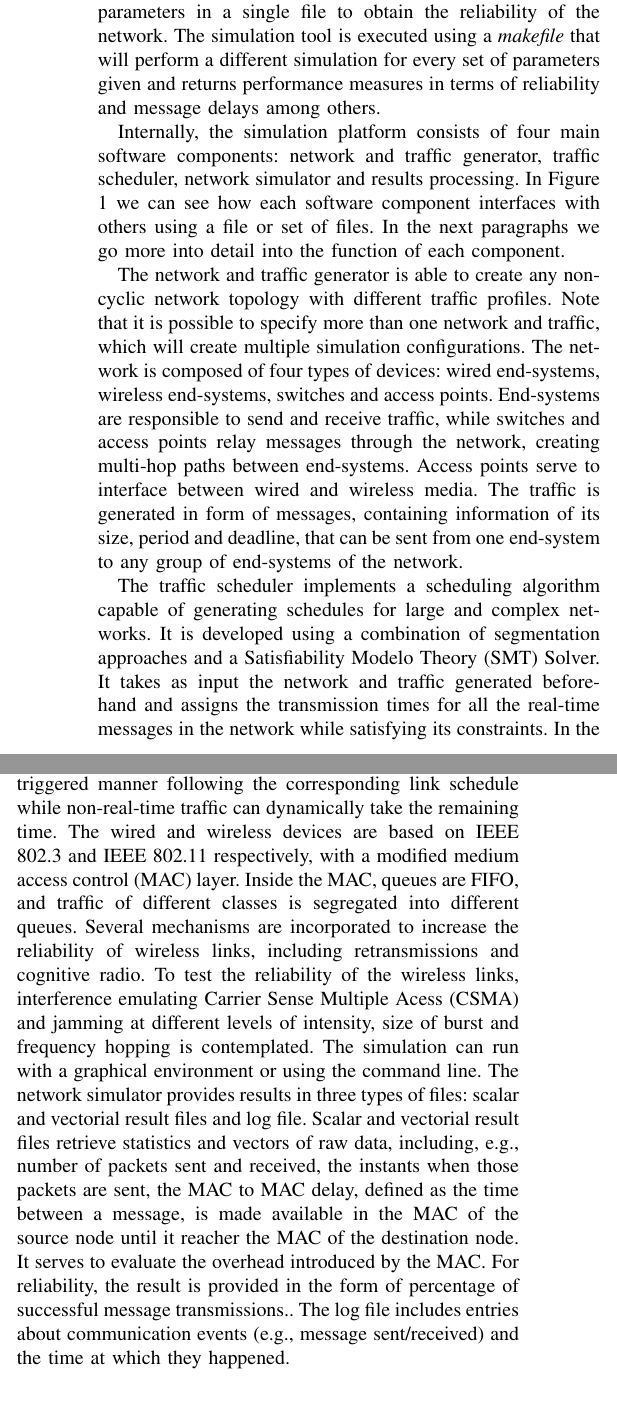
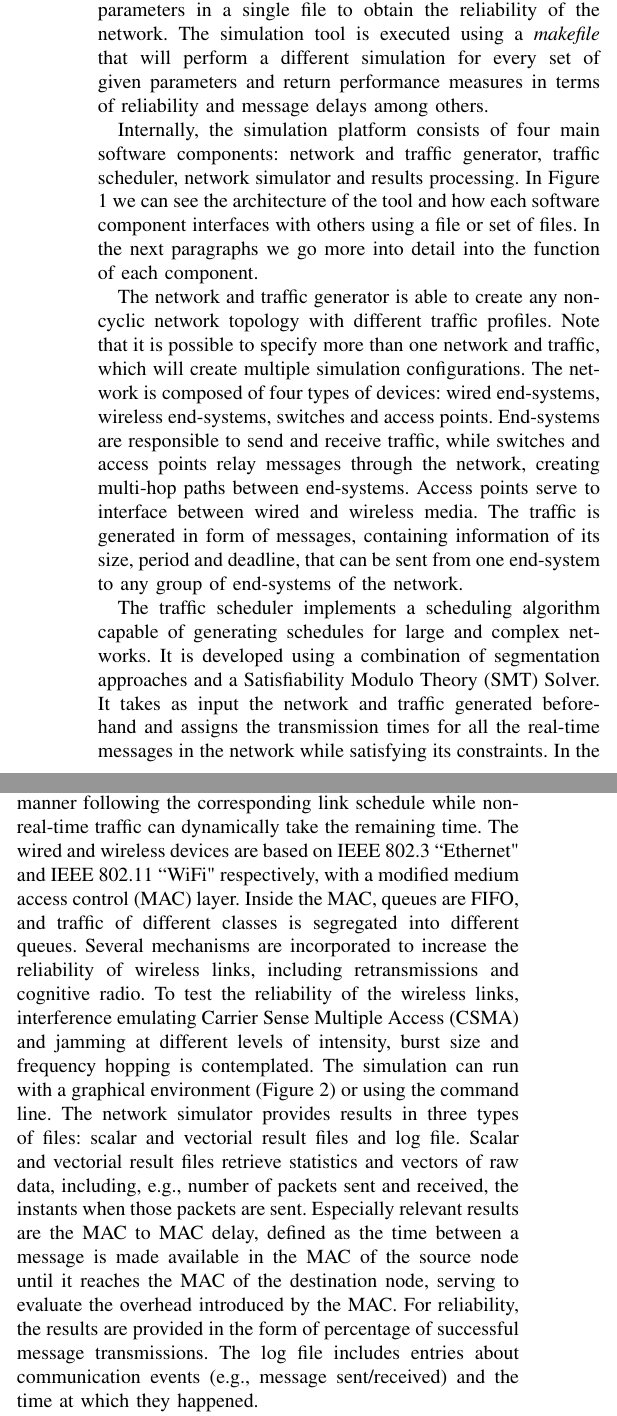
Before and after one commit to FPozo/RTSS-Work-2017, a LaTeX paper (abstract.tex): two parts of the columns of page 1 of 2, joined at a grey line, cut so that both start at the same text, the shorter picture padded with empty space. Compiled offline with pdfLaTeX.

Commit message:
Complete review. Changed some minor things and corrected typos.

```diff
--- a/abstract.tex
+++ b/abstract.tex
@@ -44,21 +44,19 @@ Email: pablo.gutierrez-peon@tttech.com, francisco.pozo@mdh.se, guillermo.rodrigu
 
 %This work aims at providing a simulation platform to test hybrid wired/wireless networks where both time-triggered real-time and non-real-time traffic travel seemingly over different transmission media.
 
-This work aims at providing a novel tool HeNReS (Heterogeneous Hybrid Networks Reliability Simulation) to test the reliability of hybrid wired/wireless networks were both time-triggered real-time and non-real-time traffic travel seemingly over different transmission media. Nowadays, the inherent diversity of these networks makes the analysis more complex, specially with the addition of wireless links, susceptible to problems like fading, shadowing or interference, which are typically disregarded in wired links. A simulation of these networks usually requires the cooperation of multiple tools that do not share the same input/output interfaces. Our simulation tool facilitates this process providing integrated state-of-the-art tools where the user only needs to provide a set of simulation parameters in a single file to obtain the reliability of the network. The simulation tool is executed using a \textit{makefile} that will perform a different simulation for every set of parameters given and returns performance measures in terms of reliability and message delays among others.
+This work aims at providing a novel tool HeNReS (Heterogeneous Hybrid Networks Reliability Simulation) to test the reliability of hybrid wired/wireless networks were both time-triggered real-time and non-real-time traffic travel seemingly over different transmission media. Nowadays, the inherent diversity of these networks makes the analysis more complex, specially with the addition of wireless links, susceptible to problems like fading, shadowing or interference, which are typically disregarded in wired links. A simulation of these networks usually requires the cooperation of multiple tools that do not share the same input/output interfaces. Our simulation tool facilitates this process providing integrated state-of-the-art tools where the user only needs to provide a set of simulation parameters in a single file to obtain the reliability of the network. The simulation tool is executed using a \textit{makefile} that will perform a different simulation for every set of given parameters and return performance measures in terms of reliability and message delays among others.
 
 %This work aims at providing a simulation platform to test hybrid wired/wireless networks where both time-triggered real-time and non-real-time traffic travel seemingly over different transmission media. The simulation platform proposed in this work consists of four main software components: network and traffic generator, traffic scheduler, network simulator and results processing. Each software component uses a file or set of files to interface with other components.
 
-
-
-Internally, the simulation platform consists of four main software components: network and traffic generator, traffic scheduler, network simulator and results processing. In Figure \ref{fig:toolchain-architecture} we can see how each software component interfaces with others using a file or set of files. In the next paragraphs we go more into detail into the function of each component.
+Internally, the simulation platform consists of four main software components: network and traffic generator, traffic scheduler, network simulator and results processing. In Figure \ref{fig:toolchain-architecture} we can see the architecture of the tool and how each software component interfaces with others using a file or set of files. In the next paragraphs we go more into detail into the function of each component.
 
 The network and traffic generator is able to create any non-cyclic network topology with different traffic profiles. Note that it is possible to specify more than one network and traffic, which will create multiple simulation configurations. The network is composed of four types of devices: wired end-systems, wireless end-systems, switches and access points. End-systems are responsible to send and receive traffic, while switches and access points relay messages through the network, creating multi-hop paths between end-systems. Access points serve to interface between wired and wireless media. The traffic is generated in form of messages, containing information of its size, period and deadline, that can be sent from one end-system to any group of end-systems of the network.
 
 %The network and traffic generator is capable of producing the network topology and incorporate different traffic profiles defined by the user in a configuration file. The network is composed of four types of devices: wired end-systems, wireless end-systems, switches and access points. Wired end-systems and wireless end-systems are responsible to send and receive traffic and only differ between each other with the capabilities of receiving wireless communication for the wireless end-systems. Switches are responsible of relaying the messages through the network, creating multi-hop paths between end-systems, while access points, connected to a switch, transmit and receives messages in the wireless medium to and from wireless end-systems. The traffic is generated in form of messages, containing information of its size, period and deadline, that can be sent from one end system to any group of end systems of the network.
 
-The traffic scheduler implements a scheduling algorithm capable of generating schedules for large and complex networks. It is developed using a combination of segmentation approaches and a Satisfiability Modelo Theory (SMT) Solver. It takes as input the network and traffic generated before-hand and assigns the transmission times for all the real-time messages in the network while satisfying its constraints. In the case of non-real-time traffic, it is handled at runtime by the network simulator.
+The traffic scheduler implements a scheduling algorithm capable of generating schedules for large and complex networks. It is developed using a combination of segmentation approaches and a Satisfiability Modulo Theory (SMT) Solver. It takes as input the network and traffic generated before-hand and assigns the transmission times for all the real-time messages in the network while satisfying its constraints. In the case of non-real-time traffic, it is handled at runtime by the network simulator.
 
-The network simulator is developed in the OMNeT++ discrete event simulation framework. The basic components of an OMNeT++ simulation are the modules, the pieces where the functionality is implemented. Modules are connected to each other using gates and exchange information using message passing. The modules are partially described using the NED language from OMNeT++, that specifies the parameters, gates and nested modules, while the functionality is programmed in C++. The OMNeT++ initialization file is used to give value to the module parameters. The values can be grouped with labels that define different configurations, each specifying a set of values for the module parameters. The four types of network devices are able to dispatch messages in a time-triggered manner following the corresponding link schedule while non-real-time traffic can dynamically take the remaining time. The wired and wireless devices are based on IEEE 802.3 and IEEE 802.11 respectively, with a modified medium access control (MAC) layer. Inside the MAC, queues are FIFO, and traffic of different classes is segregated into different queues. Several mechanisms are incorporated to increase the reliability of wireless links, including retransmissions and cognitive radio. To test the reliability of the wireless links, interference emulating Carrier Sense Multiple Acess (CSMA) and jamming at different levels of intensity, size of burst and frequency hopping is contemplated. The simulation can run with a graphical environment or using the command line. The network simulator provides results in three types of files: scalar and vectorial result files and log file. Scalar and vectorial result files retrieve statistics and vectors of raw data, including, e.g., number of packets sent and received, the instants when those packets are sent, the MAC to MAC delay, defined as the time between a message, is made available in the MAC of the source node until it reacher the MAC of the destination node. It serves to evaluate the overhead introduced by the MAC. For reliability, the result is provided in the form of percentage of successful message transmissions.. The log file includes entries about communication events (e.g., message sent/received) and the time at which they happened.
+The network simulator is developed in the OMNeT++ discrete event simulation framework. The basic components of an OMNeT++ simulation are the modules, the pieces where the functionality is implemented. Modules are connected to each other using gates and exchange information using message passing. The modules are partially described using the NED language from OMNeT++, that specifies the parameters, gates and nested modules, while the functionality is programmed in C++. The OMNeT++ initialization file is used to give value to the module parameters. The values can be grouped with labels that define different configurations, each specifying a set of values for the module parameters. The four types of network devices are able to dispatch messages in a time-triggered manner following the corresponding link schedule while non-real-time traffic can dynamically take the remaining time. The wired and wireless devices are based on IEEE 802.3 ``Ethernet" and IEEE 802.11 ``WiFi" respectively, with a modified medium access control (MAC) layer. Inside the MAC, queues are FIFO, and traffic of different classes is segregated into different queues. Several mechanisms are incorporated to increase the reliability of wireless links, including retransmissions and cognitive radio. To test the reliability of the wireless links, interference emulating Carrier Sense Multiple Access (CSMA) and jamming at different levels of intensity, burst size and frequency hopping is contemplated. The simulation can run with a graphical environment (Figure \ref{fig:s1-3}) or using the command line. The network simulator provides results in three types of files: scalar and vectorial result files and log file. Scalar and vectorial result files retrieve statistics and vectors of raw data, including, e.g., number of packets sent and received, the instants when those packets are sent. Especially relevant results are the MAC to MAC delay, defined as the time between a message is made available in the MAC of the source node until it reaches the MAC of the destination node, serving to evaluate the overhead introduced by the MAC. For reliability, the results are provided in the form of percentage of successful message transmissions. The log file includes entries about communication events (e.g., message sent/received) and the time at which they happened.
 
 The results processing tool takes the simulation log file as an input and creates a report after evaluating whether the logic and timing of the events is according to the MAC protocol design and the schedule.
 
```
Also changed, not shown: abstract.pdf, figures/toolchain-architecture.pdf, abstract.tex (6 more changed lines), 3 other files.
